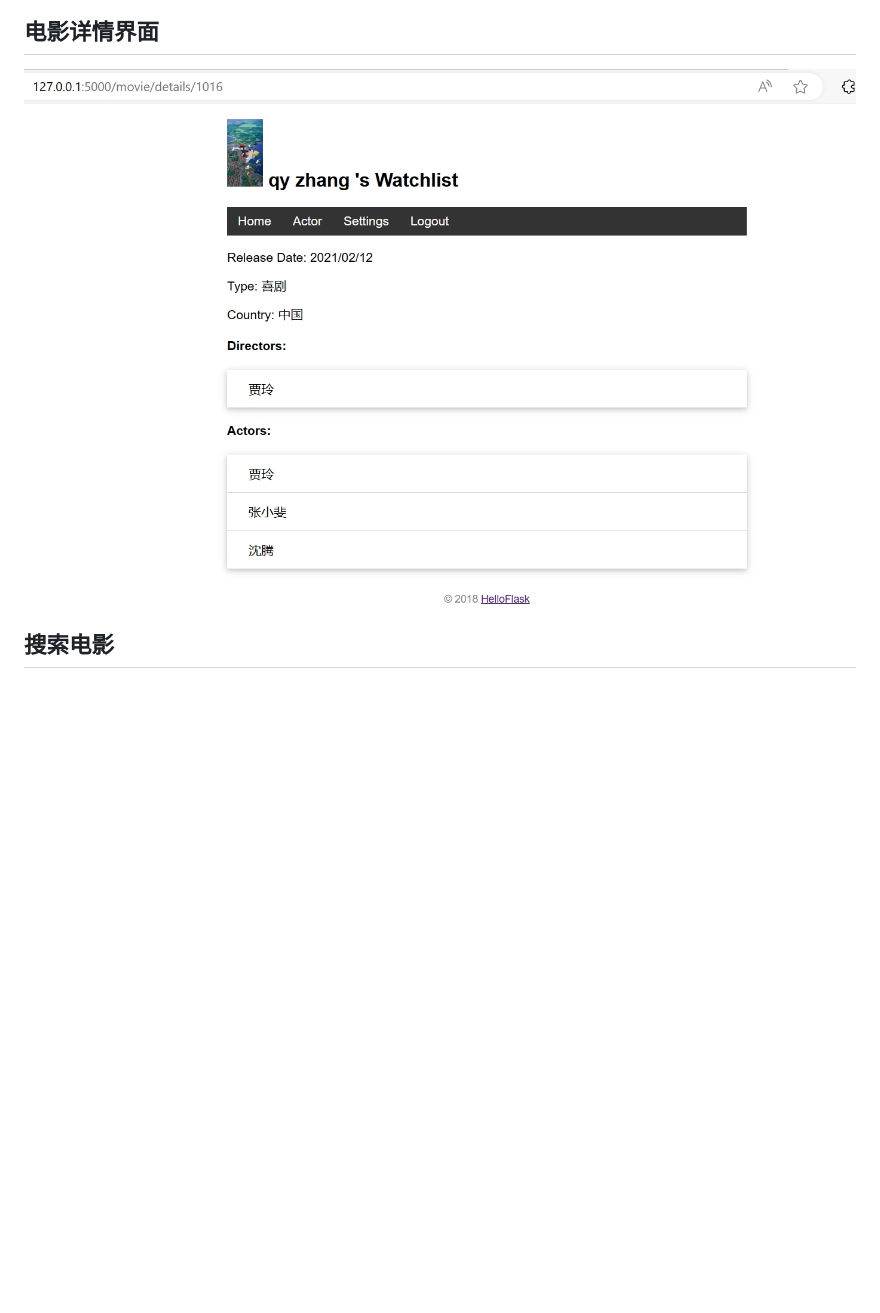
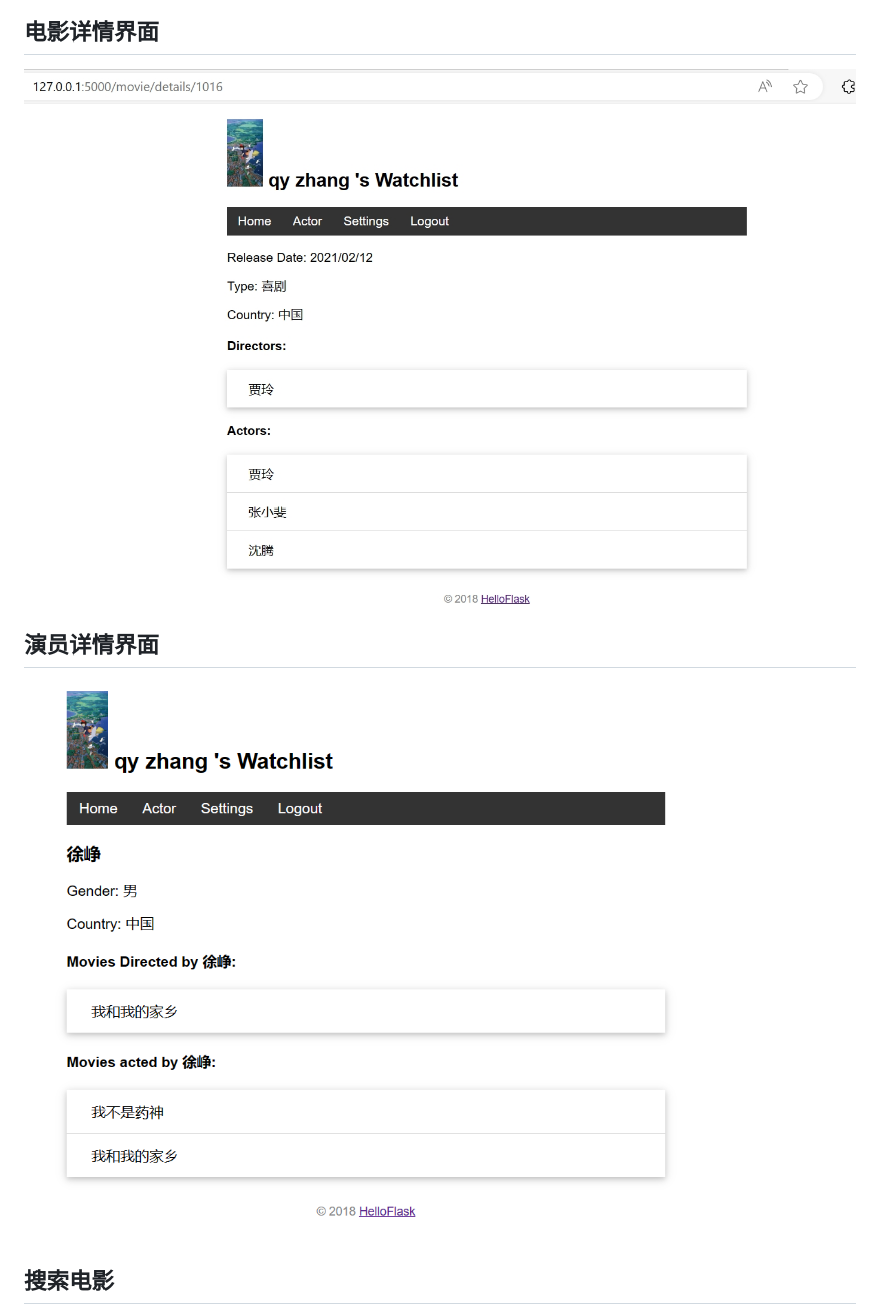
Before and after one commit to 2021201554zqy/RucMovie, a Markdown page: readme.md, the part around the change. Drawn GitHub-style; pictures changed too: screenshots/actor_details.png (added); blank space fills up the shorter version.

Commit message:
actor details added

```diff
--- a/readme.md
+++ b/readme.md
@@ -42,7 +42,10 @@
 ![点删除按钮之后](./screenshots/add2.png)
 
 ## 电影详情界面
-![点Details按钮（单表查询）](./screenshots/movie_details.png)
+![在movie界面下点Details按钮（单表查询）](./screenshots/movie_details.png)
+
+## 演员详情界面
+![在actor界面下点Details按钮（单表查询）](./screenshots/actor_details.png)
 
 ## 搜索电影
 ![输入电影名（的一部分）](./screenshots/search1.png)
```
Also changed, not shown: 4 other files.
